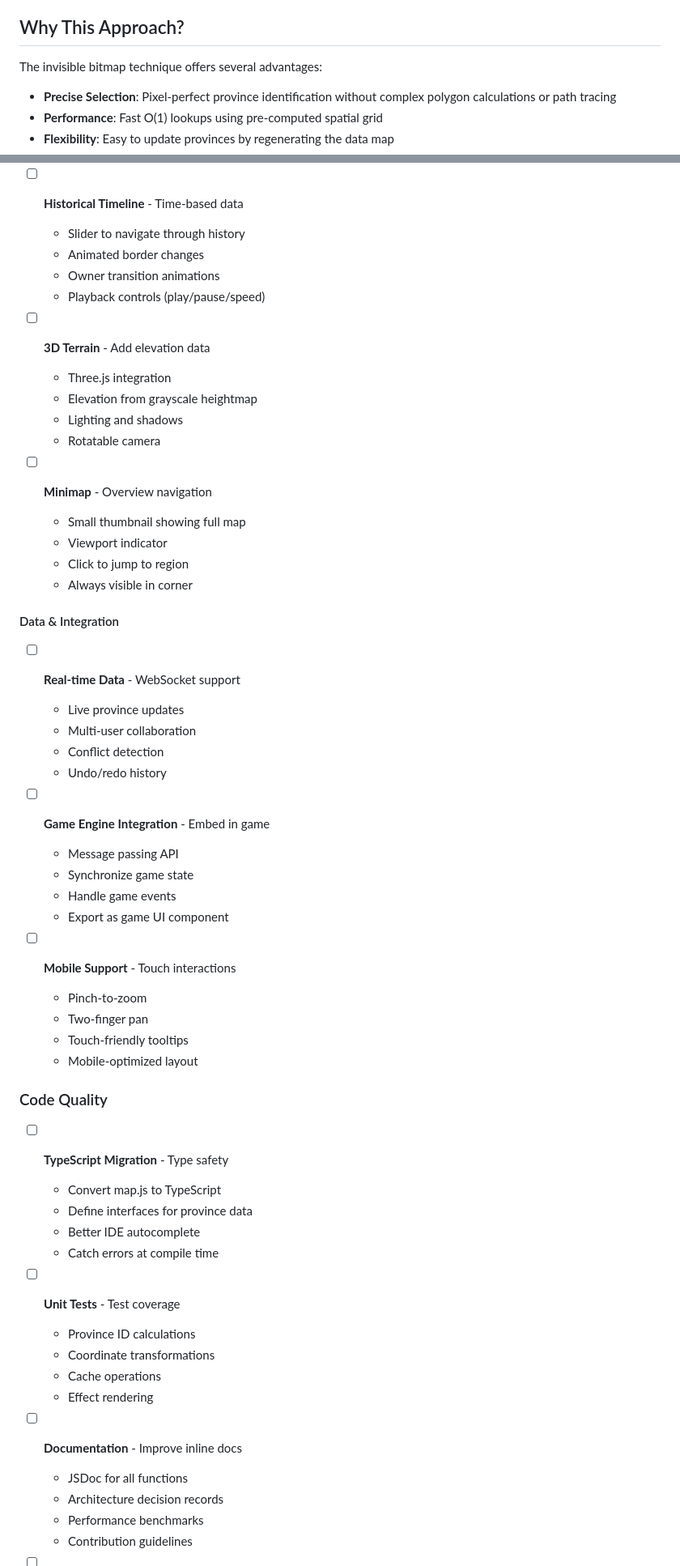
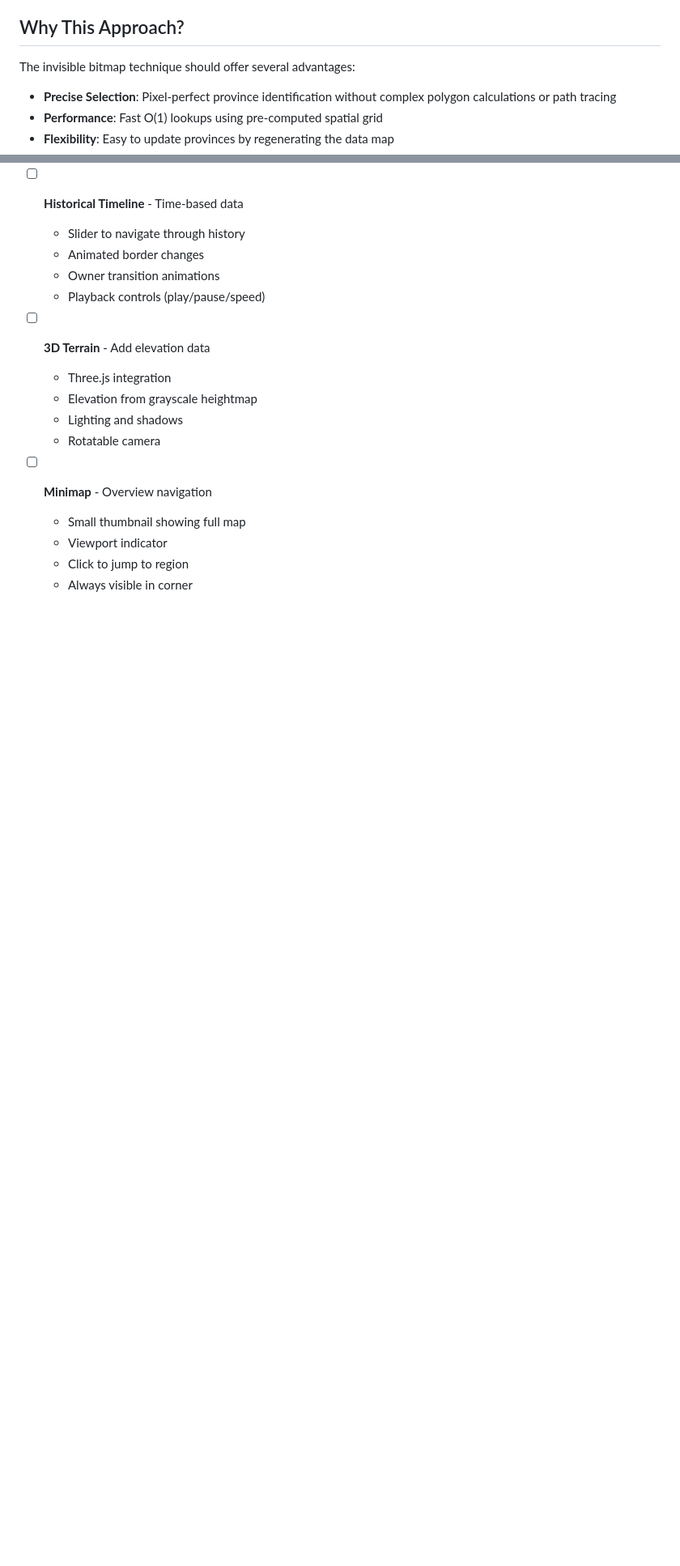
Before and after one commit to SirCypkowskyy/clausewitz-style-web-map-projection, a Markdown page: README.md, 2 parts joined by grey strips. Shown: that part at 81% size. Drawn GitHub-style; blank space fills up the shorter version.

```diff
--- a/README.md
+++ b/README.md
@@ -386,7 +394,7 @@ This technique is ideal for:
 
 ## Why This Approach?
 
-The invisible bitmap technique offers several advantages:
+The invisible bitmap technique should offer several advantages:
 
 - **Precise Selection**: Pixel-perfect province identification without complex polygon calculations or path tracing
 - **Performance**: Fast O(1) lookups using pre-computed spatial grid
@@ -998,41 +1014,3 @@ Current effects are optimized for demonstration but need adjustments for actual
   - Click to jump to region
   - Always visible in corner
 
-#### Data & Integration
-- [ ] **Real-time Data** - WebSocket support
-  - Live province updates
-  - Multi-user collaboration
-  - Conflict detection
-  - Undo/redo history
-
-- [ ] **Game Engine Integration** - Embed in game
-  - Message passing API
-  - Synchronize game state
-  - Handle game events
-  - Export as game UI component
-
-- [ ] **Mobile Support** - Touch interactions
-  - Pinch-to-zoom
-  - Two-finger pan
-  - Touch-friendly tooltips
-  - Mobile-optimized layout
-
-### Code Quality
-- [ ] **TypeScript Migration** - Type safety
-  - Convert map.js to TypeScript
-  - Define interfaces for province data
-  - Better IDE autocomplete
-  - Catch errors at compile time
-
-- [ ] **Unit Tests** - Test coverage
-  - Province ID calculations
-  - Coordinate transformations
-  - Cache operations
-  - Effect rendering
-
-- [ ] **Documentation** - Improve inline docs
-  - JSDoc for all functions
-  - Architecture decision records
-  - Performance benchmarks
-  - Contribution guidelines
-
```
Also changed, not shown: other parts of README.md (+19 -28 lines), static/s_1.png (added), static/s_3.png (added), static/s_maps_comp.png (added), 1 other file.
